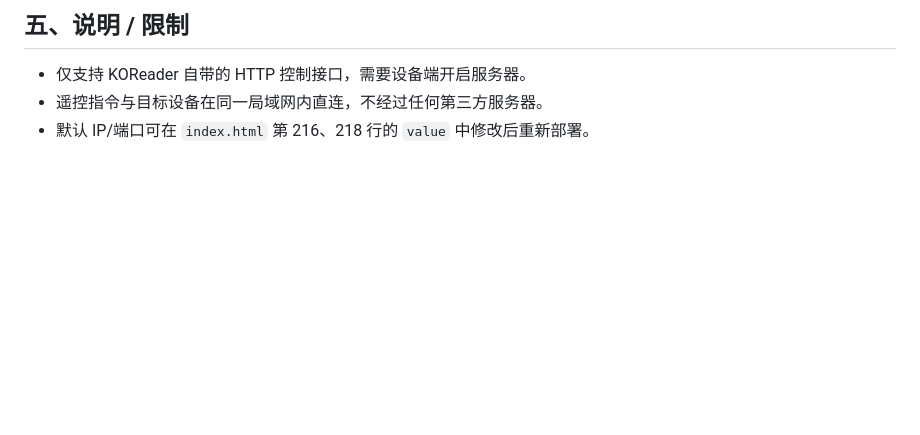
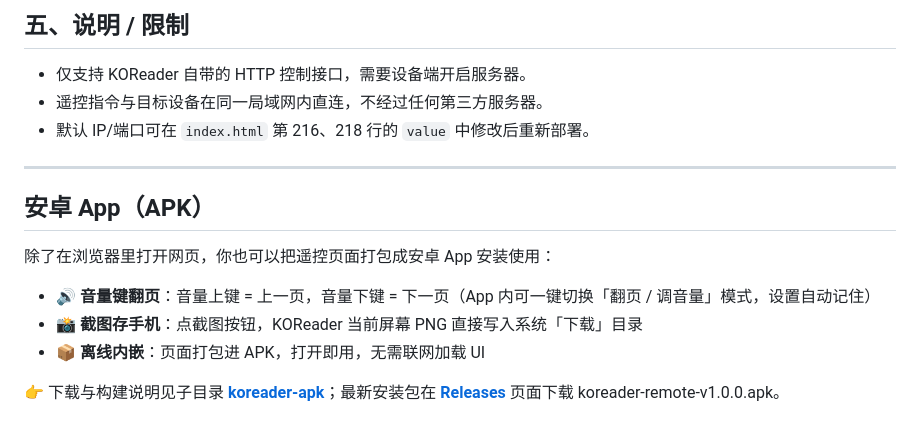
Before and after one commit to seaneasysaid/koreader-remote, a Markdown page: README.md, the part around the change. Drawn GitHub-style; blank space fills up the shorter version.

Commit message:
docs: add Android App section to README

```diff
--- a/README.md
+++ b/README.md
@@ -90,3 +90,15 @@ git push origin main
 - 仅支持 KOReader 自带的 HTTP 控制接口，需要设备端开启服务器。
 - 遥控指令与目标设备在同一局域网内直连，不经过任何第三方服务器。
 - 默认 IP/端口可在 `index.html` 第 216、218 行的 `value` 中修改后重新部署。
+
+---
+
+## 安卓 App（APK）
+
+除了在浏览器里打开网页，你也可以把遥控页面打包成安卓 App 安装使用：
+
+- 🔊 **音量键翻页**：音量上键 = 上一页，音量下键 = 下一页（App 内可一键切换「翻页 / 调音量」模式，设置自动记住）
+- 📸 **截图存手机**：点截图按钮，KOReader 当前屏幕 PNG 直接写入系统「下载」目录
+- 📦 **离线内嵌**：页面打包进 APK，打开即用，无需联网加载 UI
+
+👉 下载与构建说明见子目录 **[koreader-apk](koreader-apk/)**；最新安装包在 **[Releases](https://github.com/seaneasysaid/koreader-remote/releases)** 页面下载 koreader-remote-v1.0.0.apk。
```
